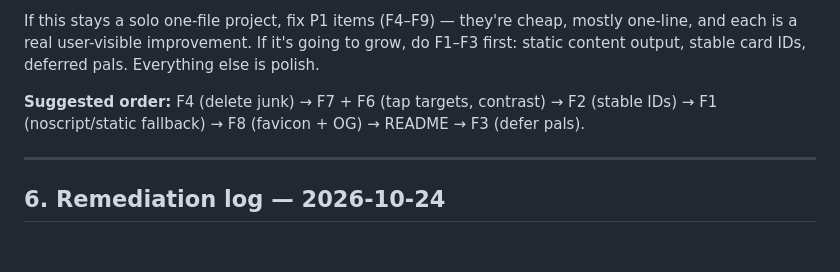
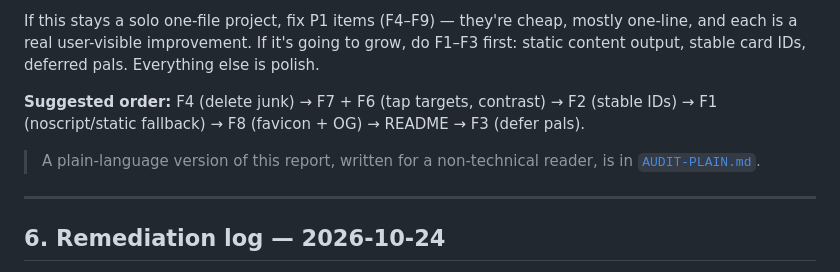
Before and after one commit to MikkoWuyin-dev/Field-Notes_Nature-Photography, a Markdown page: AUDIT.md, the part around the change. Rendered like a GitHub page; blank space fills up the shorter version.

```diff
--- a/AUDIT.md
+++ b/AUDIT.md
@@ -168,6 +168,9 @@ content output, stable card IDs, deferred pals. Everything else is polish.
 **Suggested order:** F4 (delete junk) → F7 + F6 (tap targets, contrast) → F2 (stable IDs) →
 F1 (noscript/static fallback) → F8 (favicon + OG) → README → F3 (defer pals).
 
+> A plain-language version of this report, written for a non-technical reader,
+> is in [`AUDIT-PLAIN.md`](AUDIT-PLAIN.md).
+
 ---
 
 ## 6. Remediation log — 2026-10-24
```
Also changed, not shown: AUDIT-PLAIN.md (added, +183 -0 lines).
